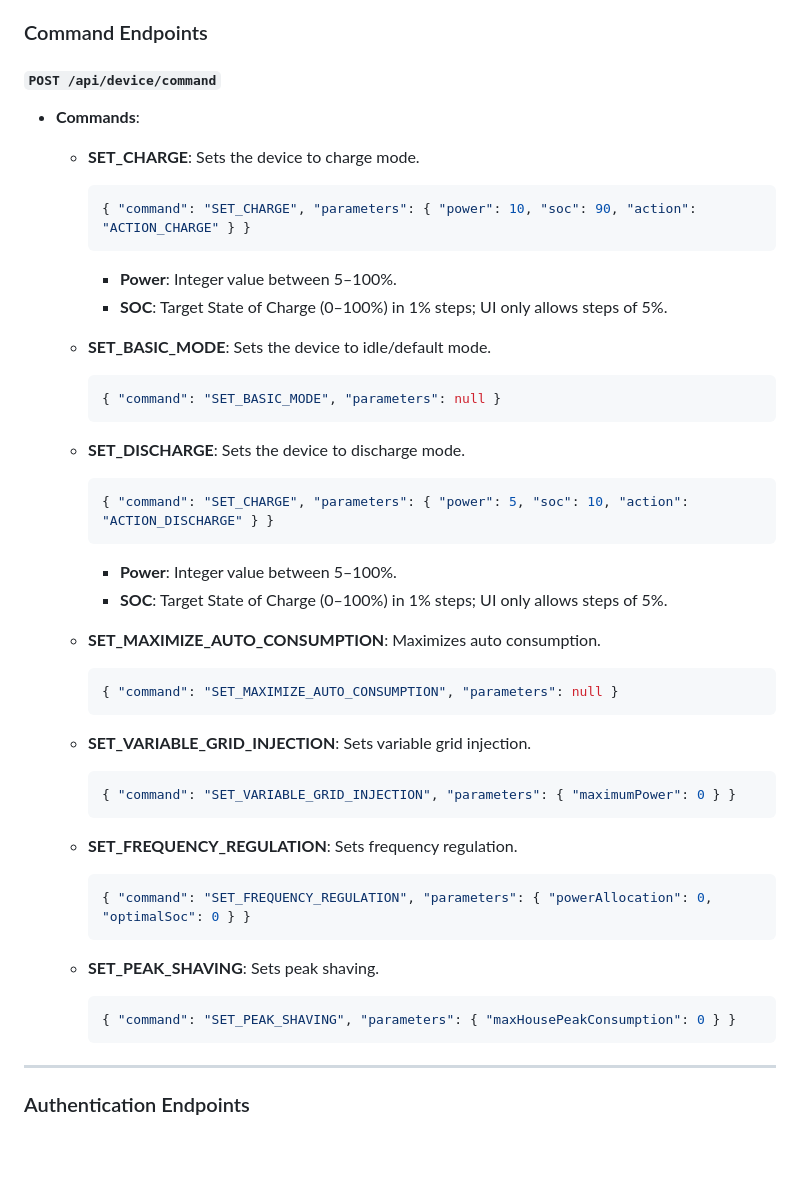
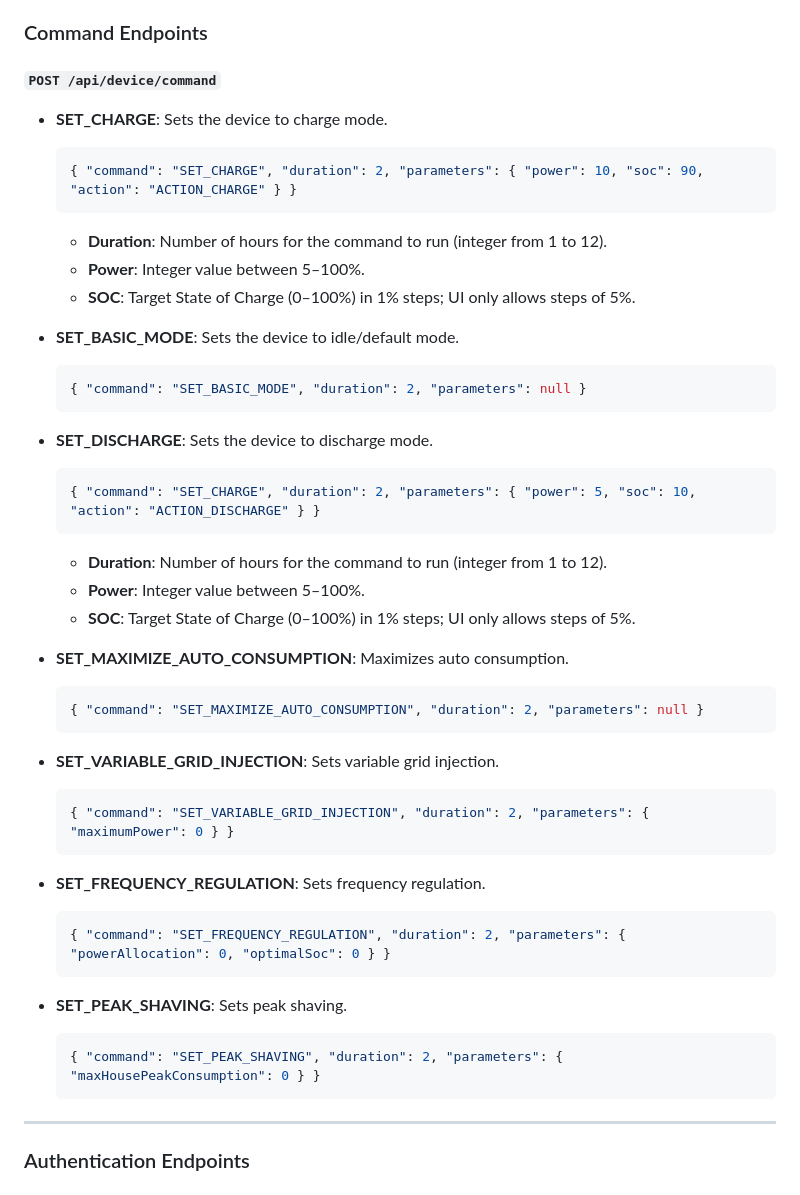
Before and after one commit to genestealer/eaton-xstorage-home-api-doc, a Markdown page: README.md, the part around the change. Drawn GitHub-style; blank space fills up the shorter version.

Commit message:
Add duration parameter to device command JSON examples in README.md

````diff
--- a/README.md
+++ b/README.md
@@ -402,53 +402,54 @@ This repository documents discovered API endpoints from an Eaton xStorage Home s
 
 #### `POST /api/device/command`
 
-- **Commands**:
   - **SET_CHARGE**: Sets the device to charge mode.
 
     ```json
-    { "command": "SET_CHARGE", "parameters": { "power": 10, "soc": 90, "action": "ACTION_CHARGE" } }
+    { "command": "SET_CHARGE", "duration": 2, "parameters": { "power": 10, "soc": 90, "action": "ACTION_CHARGE" } }
     ```
 
+    - **Duration**: Number of hours for the command to run (integer from 1 to 12).
     - **Power**: Integer value between 5–100%.
     - **SOC**: Target State of Charge (0–100%) in 1% steps; UI only allows steps of 5%.
 
   - **SET_BASIC_MODE**: Sets the device to idle/default mode.
 
     ```json
-    { "command": "SET_BASIC_MODE", "parameters": null }
+    { "command": "SET_BASIC_MODE", "duration": 2, "parameters": null }
     ```
 
   - **SET_DISCHARGE**: Sets the device to discharge mode.
 
     ```json
-    { "command": "SET_CHARGE", "parameters": { "power": 5, "soc": 10, "action": "ACTION_DISCHARGE" } }
+    { "command": "SET_CHARGE", "duration": 2, "parameters": { "power": 5, "soc": 10, "action": "ACTION_DISCHARGE" } }
     ```
 
+    - **Duration**: Number of hours for the command to run (integer from 1 to 12).
     - **Power**: Integer value between 5–100%.
     - **SOC**: Target State of Charge (0–100%) in 1% steps; UI only allows steps of 5%.
 
   - **SET_MAXIMIZE_AUTO_CONSUMPTION**: Maximizes auto consumption.
 
     ```json
-    { "command": "SET_MAXIMIZE_AUTO_CONSUMPTION", "parameters": null }
+    { "command": "SET_MAXIMIZE_AUTO_CONSUMPTION", "duration": 2, "parameters": null }
     ```
 
   - **SET_VARIABLE_GRID_INJECTION**: Sets variable grid injection.
 
     ```json
-    { "command": "SET_VARIABLE_GRID_INJECTION", "parameters": { "maximumPower": 0 } }
+    { "command": "SET_VARIABLE_GRID_INJECTION", "duration": 2, "parameters": { "maximumPower": 0 } }
     ```
 
   - **SET_FREQUENCY_REGULATION**: Sets frequency regulation.
 
     ```json
-    { "command": "SET_FREQUENCY_REGULATION", "parameters": { "powerAllocation": 0, "optimalSoc": 0 } }
+    { "command": "SET_FREQUENCY_REGULATION", "duration": 2, "parameters": { "powerAllocation": 0, "optimalSoc": 0 } }
     ```
 
   - **SET_PEAK_SHAVING**: Sets peak shaving.
 
     ```json
-    { "command": "SET_PEAK_SHAVING", "parameters": { "maxHousePeakConsumption": 0 } }
+    { "command": "SET_PEAK_SHAVING", "duration": 2, "parameters": { "maxHousePeakConsumption": 0 } }
     ```
 
 ---
````
